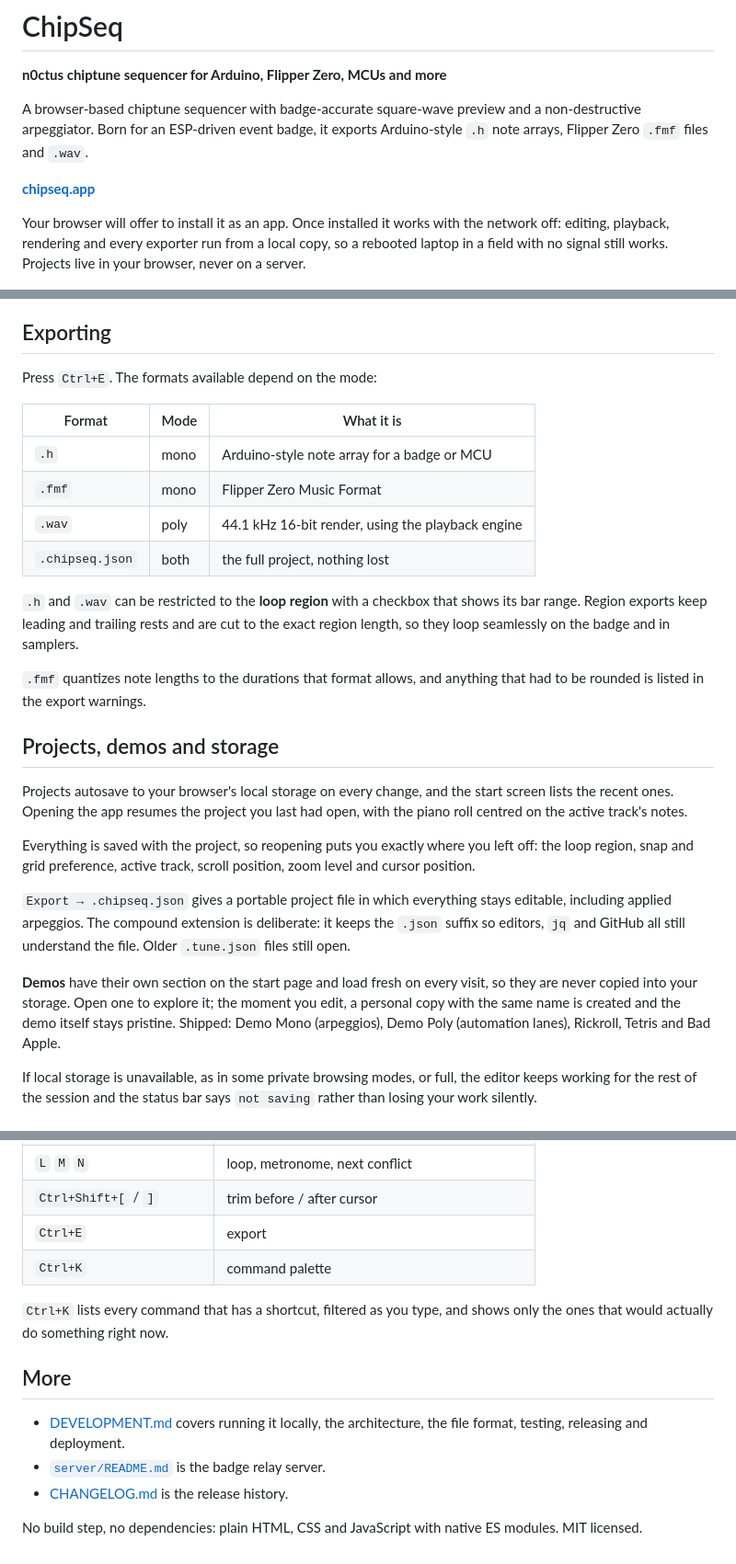
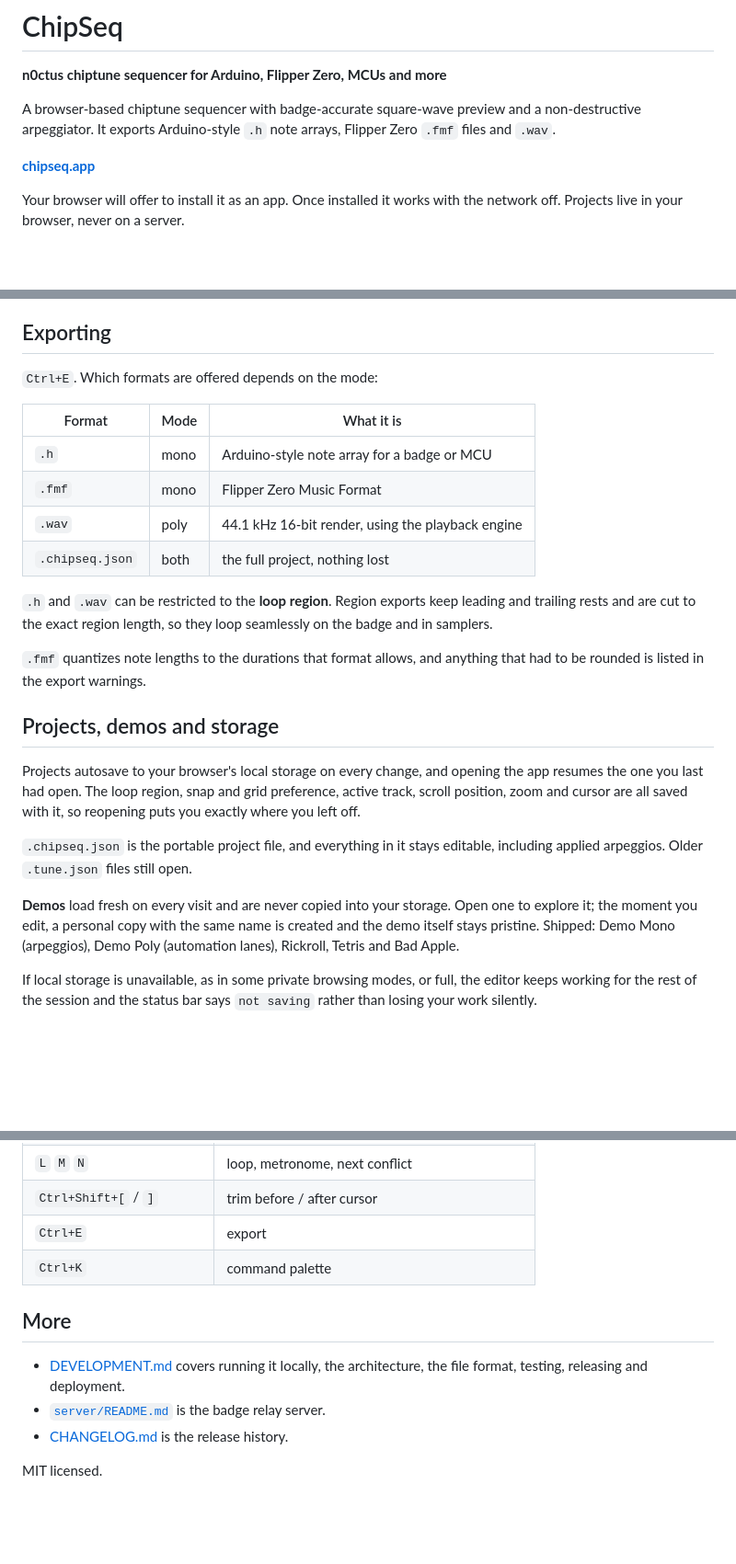
Before and after one commit to n0ctu/ChipSeq, a Markdown page: README.md, 3 parts joined by grey strips. Shown at 92% size. GitHub-like rendering; blank space fills up the shorter version.

```diff
--- a/README.md
+++ b/README.md
@@ -3,15 +3,13 @@
 **n0ctus chiptune sequencer for Arduino, Flipper Zero, MCUs and more**
 
 A browser-based chiptune sequencer with badge-accurate square-wave preview and
-a non-destructive arpeggiator. Born for an ESP-driven event badge, it exports
-Arduino-style `.h` note arrays, Flipper Zero `.fmf` files and `.wav`.
+a non-destructive arpeggiator. It exports Arduino-style `.h` note arrays,
+Flipper Zero `.fmf` files and `.wav`.
 
 **[chipseq.app](https://chipseq.app/)**
 
 Your browser will offer to install it as an app. Once installed it works with
-the network off: editing, playback, rendering and every exporter run from a
-local copy, so a rebooted laptop in a field with no signal still works.
-Projects live in your browser, never on a server.
+the network off. Projects live in your browser, never on a server.
 
 ![ChipSeq editor](assets/screenshot.png)
 
@@ -227,7 +196,7 @@ plays at the project's BPM. The dialog warns when they differ.
 
 ## Exporting
 
-Press `Ctrl+E`. The formats available depend on the mode:
+`Ctrl+E`. Which formats are offered depends on the mode:
 
 | Format | Mode | What it is |
 |---|---|---|
@@ -236,34 +205,27 @@ Press `Ctrl+E`. The formats available depend on the mode:
 | `.wav` | poly | 44.1 kHz 16-bit render, using the playback engine |
 | `.chipseq.json` | both | the full project, nothing lost |
 
-`.h` and `.wav` can be restricted to the **loop region** with a checkbox that
-shows its bar range. Region exports keep leading and trailing rests and are cut
-to the exact region length, so they loop seamlessly on the badge and in
-samplers.
+`.h` and `.wav` can be restricted to the **loop region**. Region exports keep
+leading and trailing rests and are cut to the exact region length, so they loop
+seamlessly on the badge and in samplers.
 
 `.fmf` quantizes note lengths to the durations that format allows, and anything
 that had to be rounded is listed in the export warnings.
 
 ## Projects, demos and storage
 
-Projects autosave to your browser's local storage on every change, and the
-start screen lists the recent ones. Opening the app resumes the project you
-last had open, with the piano roll centred on the active track's notes.
+Projects autosave to your browser's local storage on every change, and opening
+the app resumes the one you last had open. The loop region, snap and grid
+preference, active track, scroll position, zoom and cursor are all saved with
+it, so reopening puts you exactly where you left off.
 
-Everything is saved with the project, so reopening puts you exactly where you
-left off: the loop region, snap and grid preference, active track, scroll
-position, zoom level and cursor position.
+`.chipseq.json` is the portable project file, and everything in it stays
+editable, including applied arpeggios. Older `.tune.json` files still open.
 
-`Export → .chipseq.json` gives a portable project file in which everything
-stays editable, including applied arpeggios. The compound extension is
-deliberate: it keeps the `.json` suffix so editors, `jq` and GitHub all still
-understand the file. Older `.tune.json` files still open.
-
-**Demos** have their own section on the start page and load fresh on every
-visit, so they are never copied into your storage. Open one to explore it; the
-moment you edit, a personal copy with the same name is created and the demo
-itself stays pristine. Shipped: Demo Mono (arpeggios), Demo Poly (automation
-lanes), Rickroll, Tetris and Bad Apple.
+**Demos** load fresh on every visit and are never copied into your storage.
+Open one to explore it; the moment you edit, a personal copy with the same name
+is created and the demo itself stays pristine. Shipped: Demo Mono (arpeggios),
+Demo Poly (automation lanes), Rickroll, Tetris and Bad Apple.
 
 If local storage is unavailable, as in some private browsing modes, or full,
 the editor keeps working for the rest of the session and the status bar says
@@ -293,9 +255,6 @@ guide in [`server/README.md`](server/README.md).
 | `Ctrl+E` | export |
 | `Ctrl+K` | command palette |
 
-`Ctrl+K` lists every command that has a shortcut, filtered as you type, and
-shows only the ones that would actually do something right now.
-
 ## More
 
 - [DEVELOPMENT.md](DEVELOPMENT.md) covers running it locally, the
@@ -303,5 +262,4 @@ shows only the ones that would actually do something right now.
 - [`server/README.md`](server/README.md) is the badge relay server.
 - [CHANGELOG.md](CHANGELOG.md) is the release history.
 
-No build step, no dependencies: plain HTML, CSS and JavaScript with native ES
-modules. MIT licensed.
+MIT licensed.
```
Also changed, not shown: other parts of README.md (+59 -88 lines), CHANGELOG.md (+6 -3 lines).
